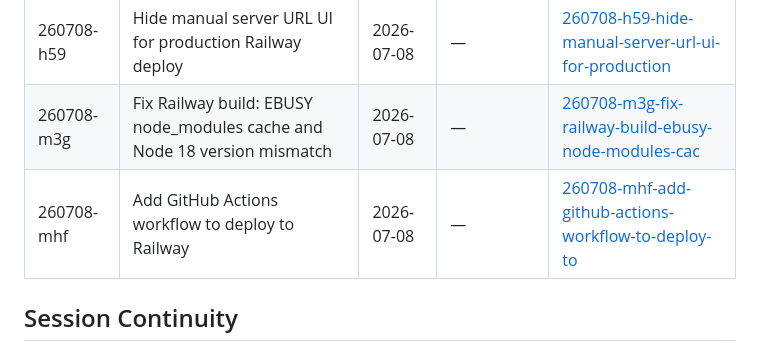
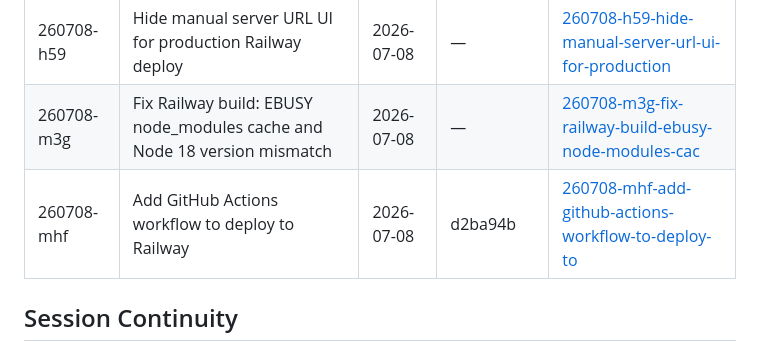
Before and after one commit to paulparton/dropfall, a Markdown page: .planning/STATE.md, the part around the change. Rendered like a GitHub page.

Commit message:
docs(state): record commit hash for quick task 260708-mhf

```diff
--- a/.planning/STATE.md
+++ b/.planning/STATE.md
@@ -75,7 +75,7 @@ Last activity: 2026-07-07 — Phase 11 (Online Client Integration) completed.
 | 260526-tmm | Add AR mode to Dropfall VR/headset rooms (roomscale + tabletop) | 2026-05-26 | dbe6b94, ed9029b | [260526-tmm-add-ar-mode-to-dropfall-vr-headset-rooms](./quick/260526-tmm-add-ar-mode-to-dropfall-vr-headset-rooms/) |
 | 260708-h59 | Hide manual server URL UI for production Railway deploy | 2026-07-08 | — | [260708-h59-hide-manual-server-url-ui-for-production](./quick/260708-h59-hide-manual-server-url-ui-for-production/) |
 | 260708-m3g | Fix Railway build: EBUSY node_modules cache and Node 18 version mismatch | 2026-07-08 | — | [260708-m3g-fix-railway-build-ebusy-node-modules-cac](./quick/260708-m3g-fix-railway-build-ebusy-node-modules-cac/) |
-| 260708-mhf | Add GitHub Actions workflow to deploy to Railway | 2026-07-08 | — | [260708-mhf-add-github-actions-workflow-to-deploy-to](./quick/260708-mhf-add-github-actions-workflow-to-deploy-to/) |
+| 260708-mhf | Add GitHub Actions workflow to deploy to Railway | 2026-07-08 | d2ba94b | [260708-mhf-add-github-actions-workflow-to-deploy-to](./quick/260708-mhf-add-github-actions-workflow-to-deploy-to/) |
 
 ## Session Continuity
 
```
